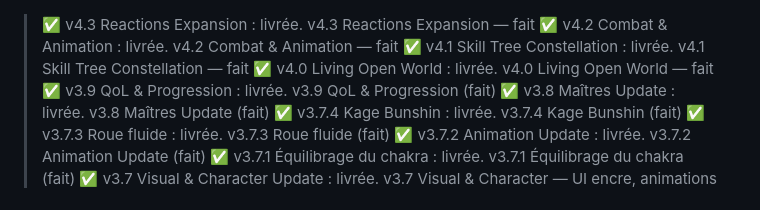
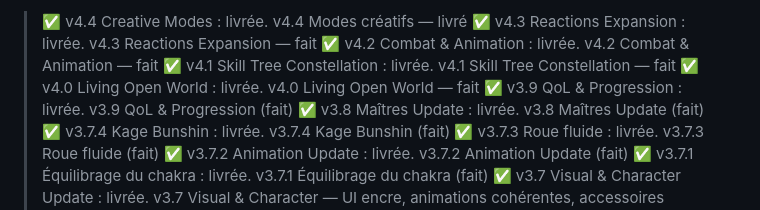
Before and after one commit to lindcil/shinobi-eternel, a Markdown page: ROADMAP.md, the part around the change. Drawn GitHub-style.

```diff
--- a/ROADMAP.md
+++ b/ROADMAP.md
@@ -1,3 +1,4 @@
+> ✅ v4.4 Creative Modes : livrée. v4.4 Modes créatifs — livré
 > ✅ v4.3 Reactions Expansion : livrée. v4.3 Reactions Expansion — fait
 > ✅ v4.2 Combat & Animation : livrée. v4.2 Combat & Animation — fait
 > ✅ v4.1 Skill Tree Constellation : livrée. v4.1 Skill Tree Constellation — fait
```
Also changed, not shown: PATCH_NOTES.md (+2 -0 lines).
